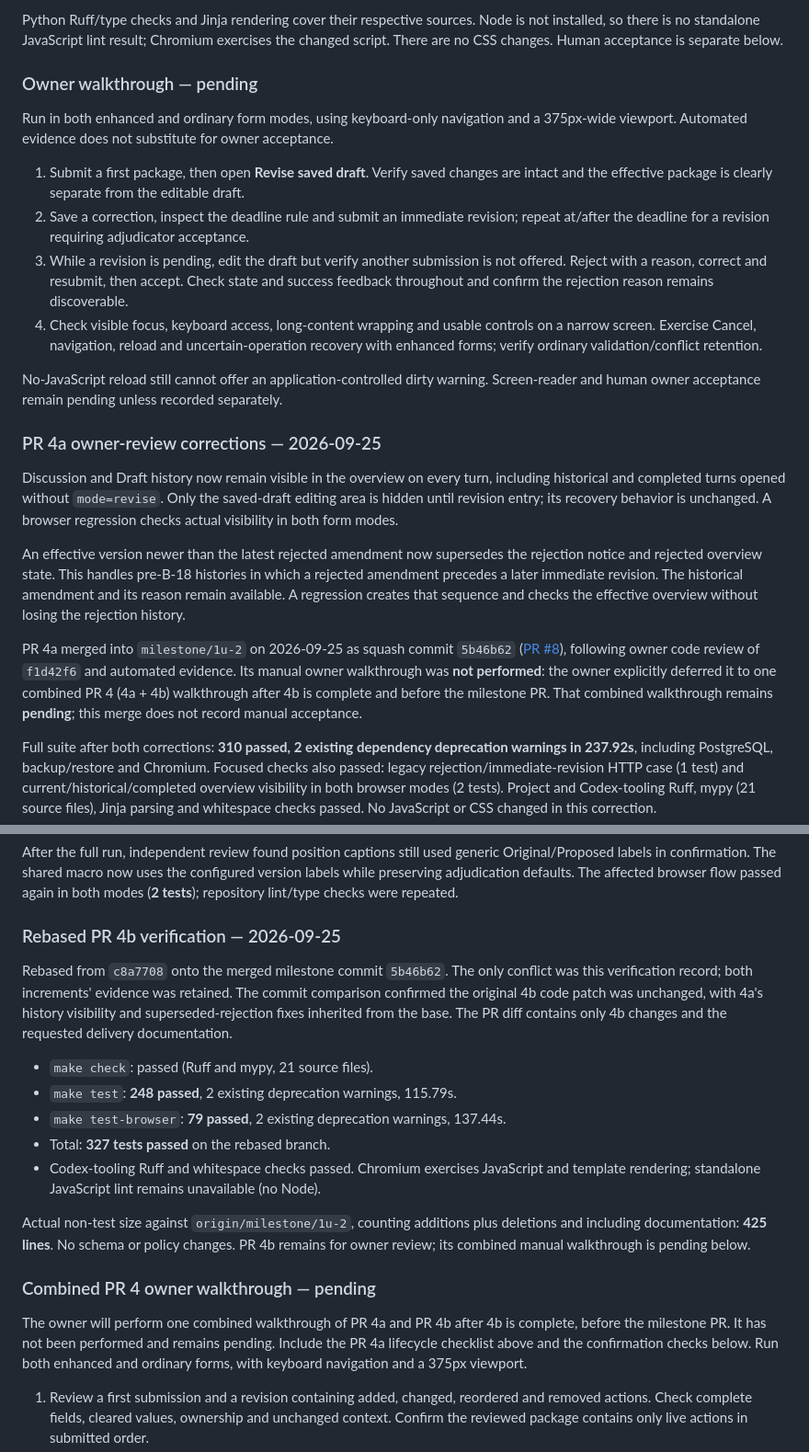
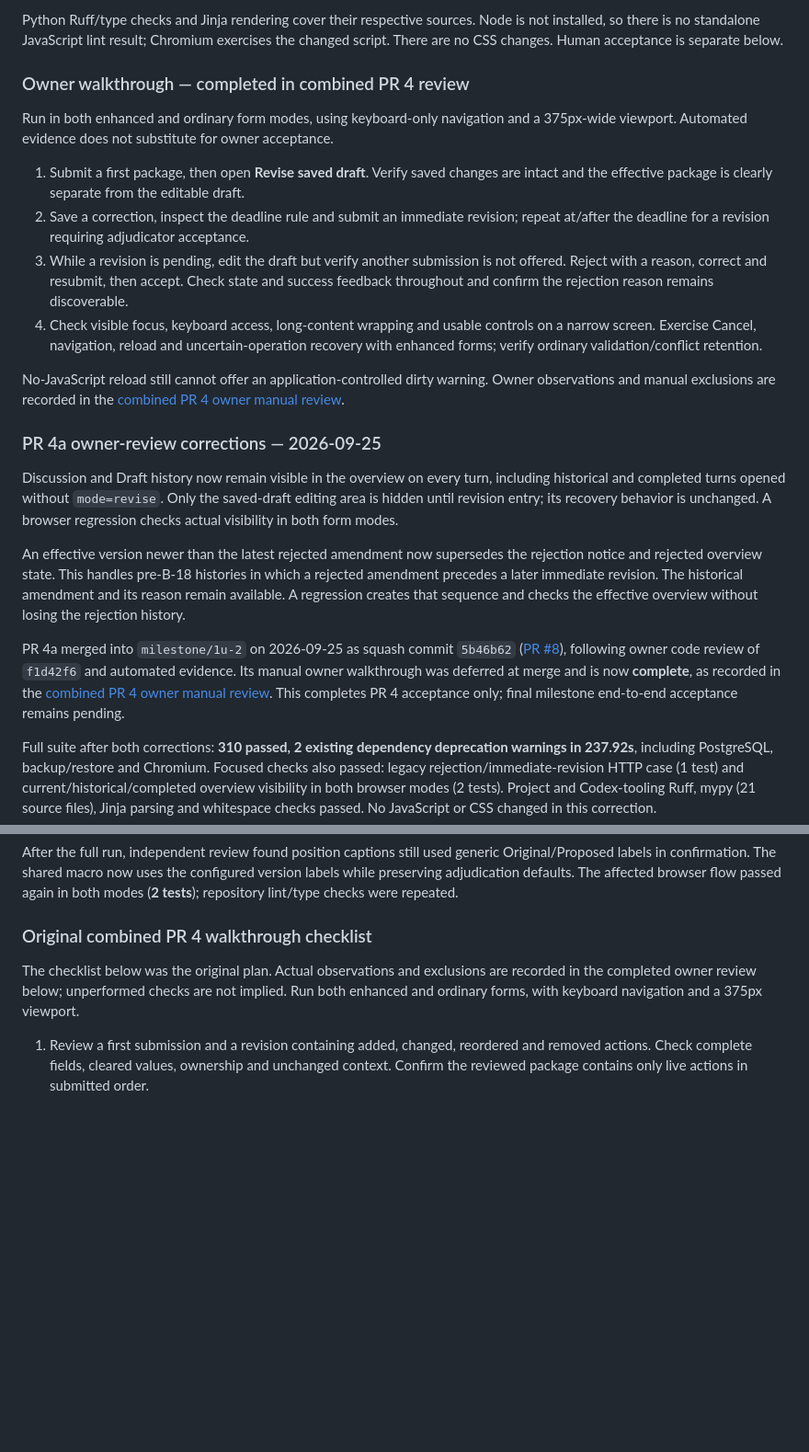
Before and after one commit to kayeleven/ai_wargame, a Markdown page: docs/phase1/verification-1u-2.md, 2 parts joined by grey strips. Shown at 92% size. GitHub-like rendering; blank space fills up the shorter version.

Commit message:
Record completed PR 4 combined owner walkthrough

```diff
--- a/docs/phase1/verification-1u-2.md
+++ b/docs/phase1/verification-1u-2.md
@@ -648,7 +648,7 @@ Python Ruff/type checks and Jinja rendering cover their respective sources. Node
 not installed, so there is no standalone JavaScript lint result; Chromium exercises
 the changed script. There are no CSS changes. Human acceptance is separate below.
 
-### Owner walkthrough — pending
+### Owner walkthrough — completed in combined PR 4 review
 
 Run in both enhanced and ordinary form modes, using keyboard-only navigation and a
 375px-wide viewport. Automated evidence does not substitute for owner acceptance.
@@ -665,7 +665,8 @@ Run in both enhanced and ordinary form modes, using keyboard-only navigation and
    recovery with enhanced forms; verify ordinary validation/conflict retention.
 
 No-JavaScript reload still cannot offer an application-controlled dirty warning.
-Screen-reader and human owner acceptance remain pending unless recorded separately.
+Owner observations and manual exclusions are recorded in the
+[combined PR 4 owner manual review](#pr-4-combined-owner-manual-review-4a--4b).
 
 ### PR 4a owner-review corrections — 2026-09-25
 
@@ -683,9 +684,9 @@ checks the effective overview without losing the rejection history.
 PR 4a merged into `milestone/1u-2` on 2026-09-25 as squash commit `5b46b62`
 ([PR #8](https://github.com/kayeleven/ai_wargame/pull/8)), following owner code
 review of `f1d42f6` and automated evidence. Its manual owner walkthrough was
-**not performed**: the owner explicitly deferred it to one combined PR 4 (4a + 4b)
-walkthrough after 4b is complete and before the milestone PR. That combined
-walkthrough remains **pending**; this merge does not record manual acceptance.
+deferred at merge and is now **complete**, as recorded in the
+[combined PR 4 owner manual review](#pr-4-combined-owner-manual-review-4a--4b).
+This completes PR 4 acceptance only; final milestone end-to-end acceptance remains pending.
 
 Full suite after both corrections: **310 passed, 2 existing dependency deprecation
 warnings in 237.92s**, including PostgreSQL, backup/restore and Chromium. Focused
@@ -728,30 +729,10 @@ Original/Proposed labels in confirmation. The shared macro now uses the configur
 version labels while preserving adjudication defaults. The affected browser flow
 passed again in both modes (**2 tests**); repository lint/type checks were repeated.
 
-### Rebased PR 4b verification — 2026-09-25
+### Original combined PR 4 walkthrough checklist
 
-Rebased from `c8a7708` onto the merged milestone commit `5b46b62`. The only
-conflict was this verification record; both increments' evidence was retained.
-The commit comparison confirmed the original 4b code patch was unchanged, with
-4a's history visibility and superseded-rejection fixes inherited from the base.
-The PR diff contains only 4b changes and the requested delivery documentation.
-
-- `make check`: passed (Ruff and mypy, 21 source files).
-- `make test`: **248 passed**, 2 existing deprecation warnings, 115.79s.
-- `make test-browser`: **79 passed**, 2 existing deprecation warnings, 137.44s.
-- Total: **327 tests passed** on the rebased branch.
-- Codex-tooling Ruff and whitespace checks passed. Chromium exercises JavaScript
-  and template rendering; standalone JavaScript lint remains unavailable (no Node).
-
-Actual non-test size against `origin/milestone/1u-2`, counting additions plus
-deletions and including documentation: **425 lines**. No schema or policy changes.
-PR 4b remains for owner review; its combined manual walkthrough is pending below.
-
-### Combined PR 4 owner walkthrough — pending
-
-The owner will perform one combined walkthrough of PR 4a and PR 4b after 4b is
-complete, before the milestone PR. It has not been performed and remains pending.
-Include the PR 4a lifecycle checklist above and the confirmation checks below.
+The checklist below was the original plan. Actual observations and exclusions are
+recorded in the completed owner review below; unperformed checks are not implied.
 Run both enhanced and ordinary forms, with keyboard navigation and a 375px viewport.
 
 1. Review a first submission and a revision containing added, changed, reordered and
```
Also changed, not shown: other parts of docs/phase1/verification-1u-2.md (+71 -2 lines).
